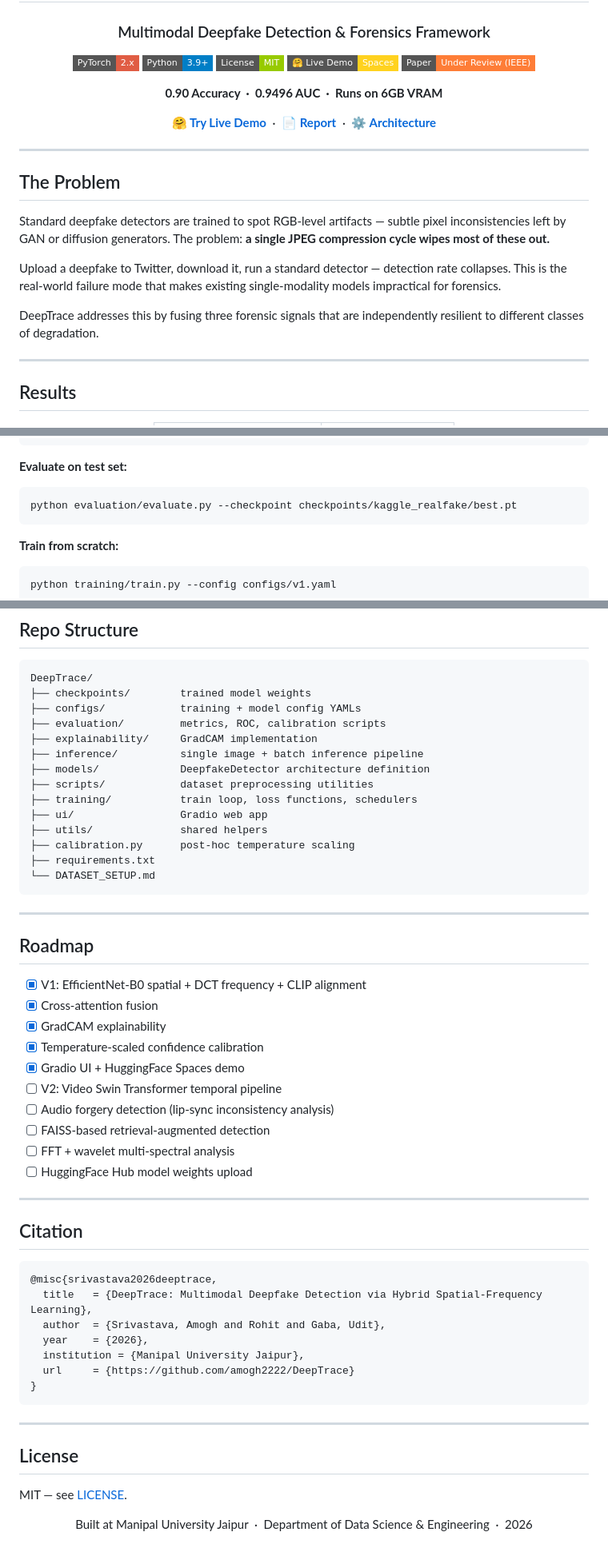
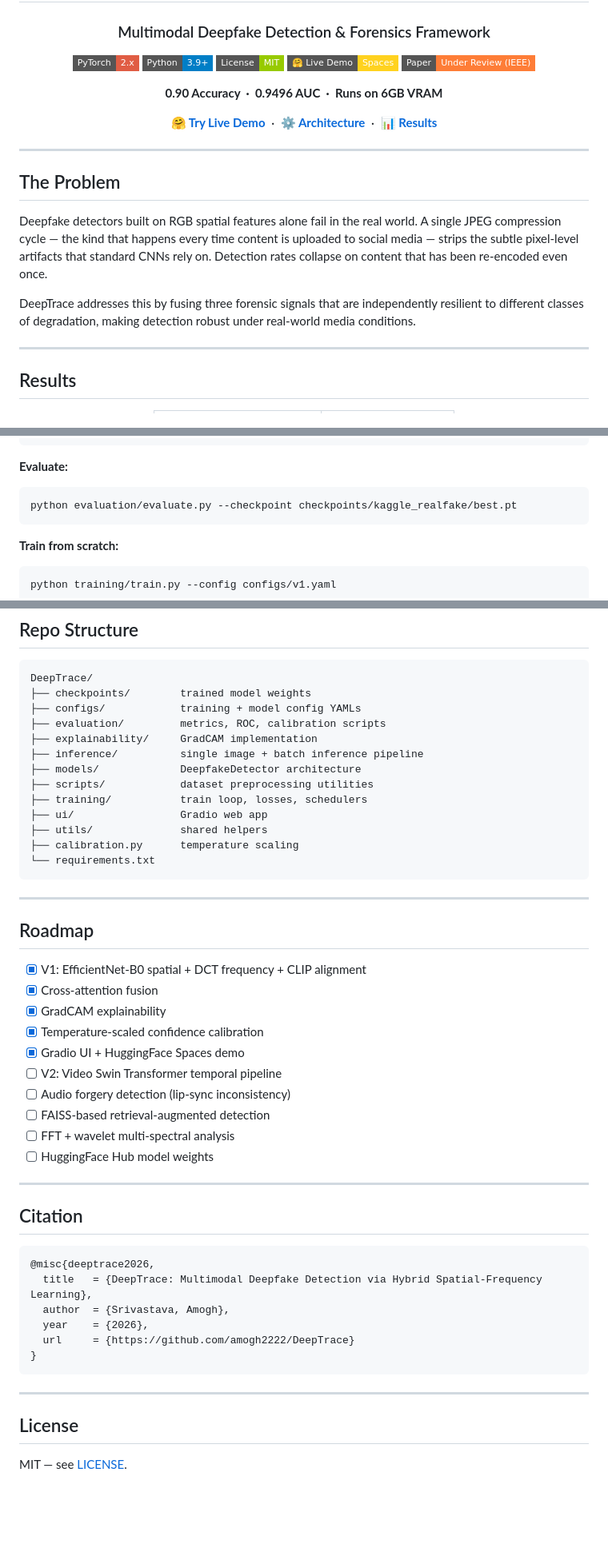
Before and after one commit to amogh2222/DeepTrace, a Markdown page: README.md, 3 parts joined by grey strips. Shown at 80% size. GitHub-like rendering; badges without logos; blank space fills up the shorter version.

````diff
--- a/README.md
+++ b/README.md
@@ -11,7 +11,7 @@
 
 **0.90 Accuracy &nbsp;·&nbsp; 0.9496 AUC &nbsp;·&nbsp; Runs on 6GB VRAM**
 
-[**🤗 Try Live Demo**](https://huggingface.co/spaces/amogh2222/deeptrace) &nbsp;·&nbsp; [**📄 Report**](docs/report.pdf) &nbsp;·&nbsp; [**⚙️ Architecture**](#architecture)
+[**🤗 Try Live Demo**](https://huggingface.co/spaces/amogh2/deeptrace) &nbsp;·&nbsp; [**⚙️ Architecture**](#architecture) &nbsp;·&nbsp; [**📊 Results**](#results)
 
 </div>
 
@@ -19,11 +19,9 @@
 
 ## The Problem
 
-Standard deepfake detectors are trained to spot RGB-level artifacts — subtle pixel inconsistencies left by GAN or diffusion generators. The problem: **a single JPEG compression cycle wipes most of these out.**
+Deepfake detectors built on RGB spatial features alone fail in the real world. A single JPEG compression cycle — the kind that happens every time content is uploaded to social media — strips the subtle pixel-level artifacts that standard CNNs rely on. Detection rates collapse on content that has been re-encoded even once.
 
-Upload a deepfake to Twitter, download it, run a standard detector — detection rate collapses. This is the real-world failure mode that makes existing single-modality models impractical for forensics.
-
-DeepTrace addresses this by fusing three forensic signals that are independently resilient to different classes of degradation.
+DeepTrace addresses this by fusing three forensic signals that are independently resilient to different classes of degradation, making detection robust under real-world media conditions.
 
 ---
 
@@ -130,7 +117,7 @@ python ui/app.py
 python ui/app.py --demo
 ```
 
-**Evaluate on test set:**
+**Evaluate:**
 ```bash
 python evaluation/evaluate.py --checkpoint checkpoints/kaggle_realfake/best.pt
 ```
@@ -185,14 +172,13 @@ DeepTrace/
 ├── evaluation/         metrics, ROC, calibration scripts
 ├── explainability/     GradCAM implementation
 ├── inference/          single image + batch inference pipeline
-├── models/             DeepfakeDetector architecture definition
+├── models/             DeepfakeDetector architecture
 ├── scripts/            dataset preprocessing utilities
-├── training/           train loop, loss functions, schedulers
+├── training/           train loop, losses, schedulers
 ├── ui/                 Gradio web app
 ├── utils/              shared helpers
-├── calibration.py      post-hoc temperature scaling
-├── requirements.txt
-└── DATASET_SETUP.md
+├── calibration.py      temperature scaling
+└── requirements.txt
 ```
 
 ---
@@ -205,21 +191,20 @@ DeepTrace/
 - [x] Temperature-scaled confidence calibration
 - [x] Gradio UI + HuggingFace Spaces demo
 - [ ] V2: Video Swin Transformer temporal pipeline
-- [ ] Audio forgery detection (lip-sync inconsistency analysis)
+- [ ] Audio forgery detection (lip-sync inconsistency)
 - [ ] FAISS-based retrieval-augmented detection
 - [ ] FFT + wavelet multi-spectral analysis
-- [ ] HuggingFace Hub model weights upload
+- [ ] HuggingFace Hub model weights
 
 ---
 
 ## Citation
 
 ```bibtex
-@misc{srivastava2026deeptrace,
+@misc{deeptrace2026,
   title   = {DeepTrace: Multimodal Deepfake Detection via Hybrid Spatial-Frequency Learning},
-  author  = {Srivastava, Amogh and Rohit and Gaba, Udit},
+  author  = {Srivastava, Amogh},
   year    = {2026},
-  institution = {Manipal University Jaipur},
   url     = {https://github.com/amogh2222/DeepTrace}
 }
 ```
@@ -229,9 +214,3 @@ DeepTrace/
 ## License
 
 MIT — see [LICENSE](LICENSE).
-
-<div align="center">
-
-Built at Manipal University Jaipur &nbsp;·&nbsp; Department of Data Science & Engineering &nbsp;·&nbsp; 2026
-
-</div>
````
Also changed, not shown: other parts of README.md (+25 -36 lines).
